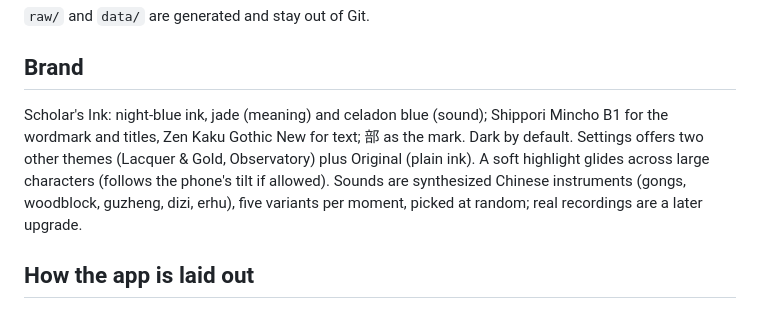
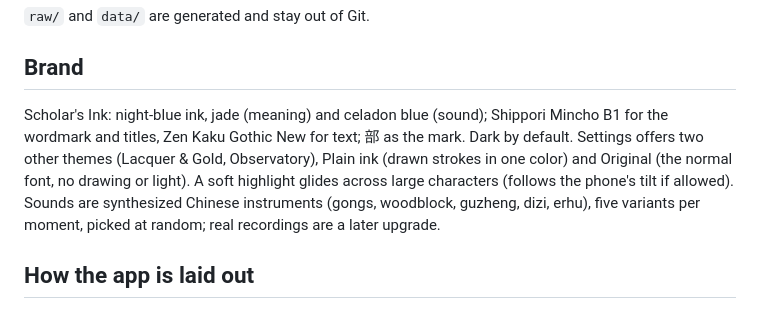
Before and after one commit to davidgallagher-max/radical, a Markdown page: README.md, the part around the change. Rendered like a GitHub page.

```diff
--- a/README.md
+++ b/README.md
@@ -36,7 +36,7 @@ Vercel builds and hosts it on every push (`vercel.json` runs `scripts/build_site
 
 ## Brand
 
-Scholar's Ink: night-blue ink, jade (meaning) and celadon blue (sound); Shippori Mincho B1 for the wordmark and titles, Zen Kaku Gothic New for text; 部 as the mark. Dark by default. Settings offers two other themes (Lacquer & Gold, Observatory) plus Original (plain ink). A soft highlight glides across large characters (follows the phone's tilt if allowed). Sounds are synthesized Chinese instruments (gongs, woodblock, guzheng, dizi, erhu), five variants per moment, picked at random; real recordings are a later upgrade.
+Scholar's Ink: night-blue ink, jade (meaning) and celadon blue (sound); Shippori Mincho B1 for the wordmark and titles, Zen Kaku Gothic New for text; 部 as the mark. Dark by default. Settings offers two other themes (Lacquer & Gold, Observatory), Plain ink (drawn strokes in one color) and Original (the normal font, no drawing or light). A soft highlight glides across large characters (follows the phone's tilt if allowed). Sounds are synthesized Chinese instruments (gongs, woodblock, guzheng, dizi, erhu), five variants per moment, picked at random; real recordings are a later upgrade.
 
 ## How the app is laid out
 
```
Also changed, not shown: CHANGELOG.md (added, +19 -0 lines), CLAUDE.md (added, +67 -0 lines).
